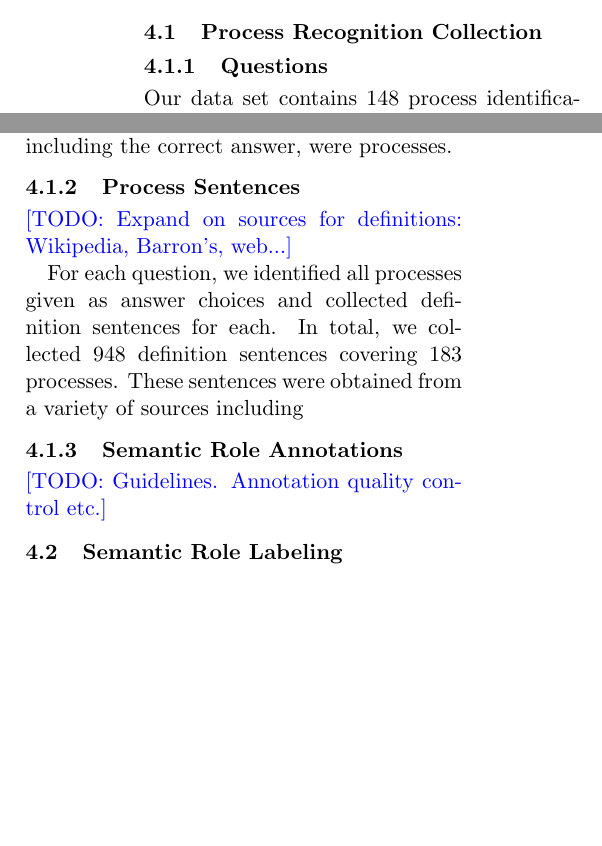
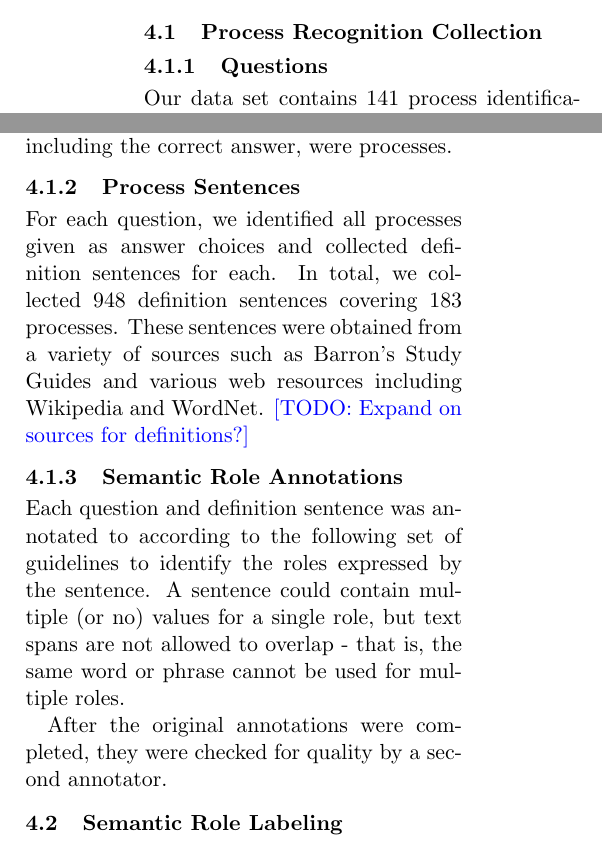
Before and after one commit to StonyBrookNLP/process-qa-paper, a LaTeX paper (main.tex, which reads body/eval.tex): two parts of the columns of page 3 of 3, joined at a grey line, cut so that both start at the same text, the shorter picture padded with empty space. Compiled offline with pdfLaTeX.

Commit message:
Add sources for definition sentences and annotation guidelines

```diff
--- a/body/eval.tex
+++ b/body/eval.tex
@@ -5,18 +5,17 @@
 
 \subsubsection{Questions}
 
-Our data set contains 148 process identification questions, which were selected manually out of 4650 questions from Help Teaching\footnote{http://www.helpteaching.com}, a collection of tests and worksheets for parents and educators, and 195 questions from the 4th-grade New York Regents Science Exams collection, similar to the one used in (Clark et al., 2013). We selected multiple-choice questions where at least two of the answer choices, including the correct answer, were processes.
+Our data set contains 141 process identification questions, which were selected manually out of 4650 questions from Help Teaching\footnote{http://www.helpteaching.com}, a collection of tests and worksheets for parents and educators, and 195 questions from the 4th-grade New York Regents Science Exams collection, similar to the one used in (Clark et al., 2013). We selected multiple-choice questions where at least two of the answer choices, including the correct answer, were processes.
 
 \subsubsection{Process Sentences}
 
-\todo{Expand on sources for definitions: Wikipedia, Barron's, web...}
-
-For each question, we identified all processes given as answer choices and collected definition sentences for each. In total, we collected 948 definition sentences covering 183 processes. These sentences were obtained from a variety of sources including
-
+For each question, we identified all processes given as answer choices and collected definition sentences for each. In total, we collected 948 definition sentences covering 183 processes. These sentences were obtained from a variety of sources such as Barron's Study Guides and various web resources including Wikipedia and WordNet. \todo{Expand on sources for definitions?}
 
 \subsubsection{Semantic Role Annotations}
 
-\todo{Guidelines. Annotation quality control etc.}
+Each question and definition sentence was annotated to according to the following set of guidelines to identify the roles expressed by the sentence. A sentence could contain multiple (or no) values for a single role, but text spans are not allowed to overlap - that is, the same word or phrase cannot be used for multiple roles.
+
+After the original annotations were completed, they were checked for quality by a second annotator.
 
 
 \subsection{Semantic Role Labeling}
```
